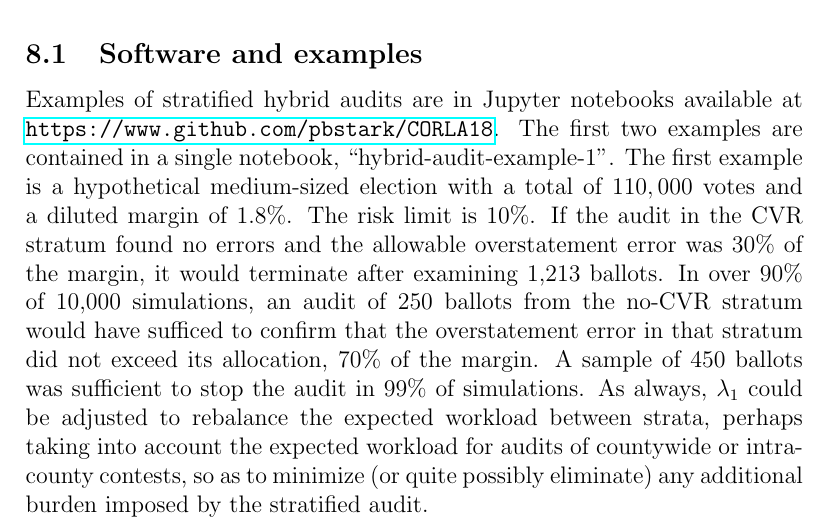
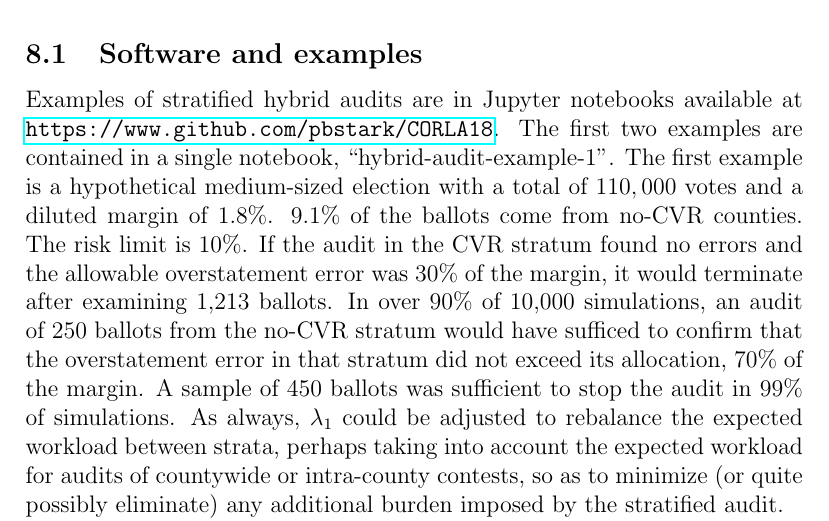
Before and after one commit to pbstark/CORLA18, a LaTeX paper (CO18.tex): part of page 24 of 27, cut so that both start at the same text. Compiled offline with pdfLaTeX.

Commit message:
Note percent of no-CVR ballots in example 1.

```diff
--- a/CO18.tex
+++ b/CO18.tex
@@ -474,7 +474,8 @@ Examples of stratified hybrid audits are in Jupyter notebooks available
 at \url{https://www.github.com/pbstark/CORLA18}.
 The first two examples are contained in a single notebook, ``hybrid-audit-example-1''.
 The first example is a hypothetical medium-sized election with a total of
-$110,000$ votes and a diluted margin of $1.8\%$.  The risk limit is 10\%.
+$110,000$ votes and a diluted margin of $1.8\%$.
+9.1\% of the ballots come from no-CVR counties. The risk limit is 10\%.
 If the audit in the CVR stratum found no errors and the allowable overstatement error was 30\% of the margin,
 it would terminate after examining 1,213 ballots.
 In over 90\% of 10,000 simulations, an audit of 250 ballots from the no-CVR stratum
```
Also changed, not shown: CO18.pdf.
